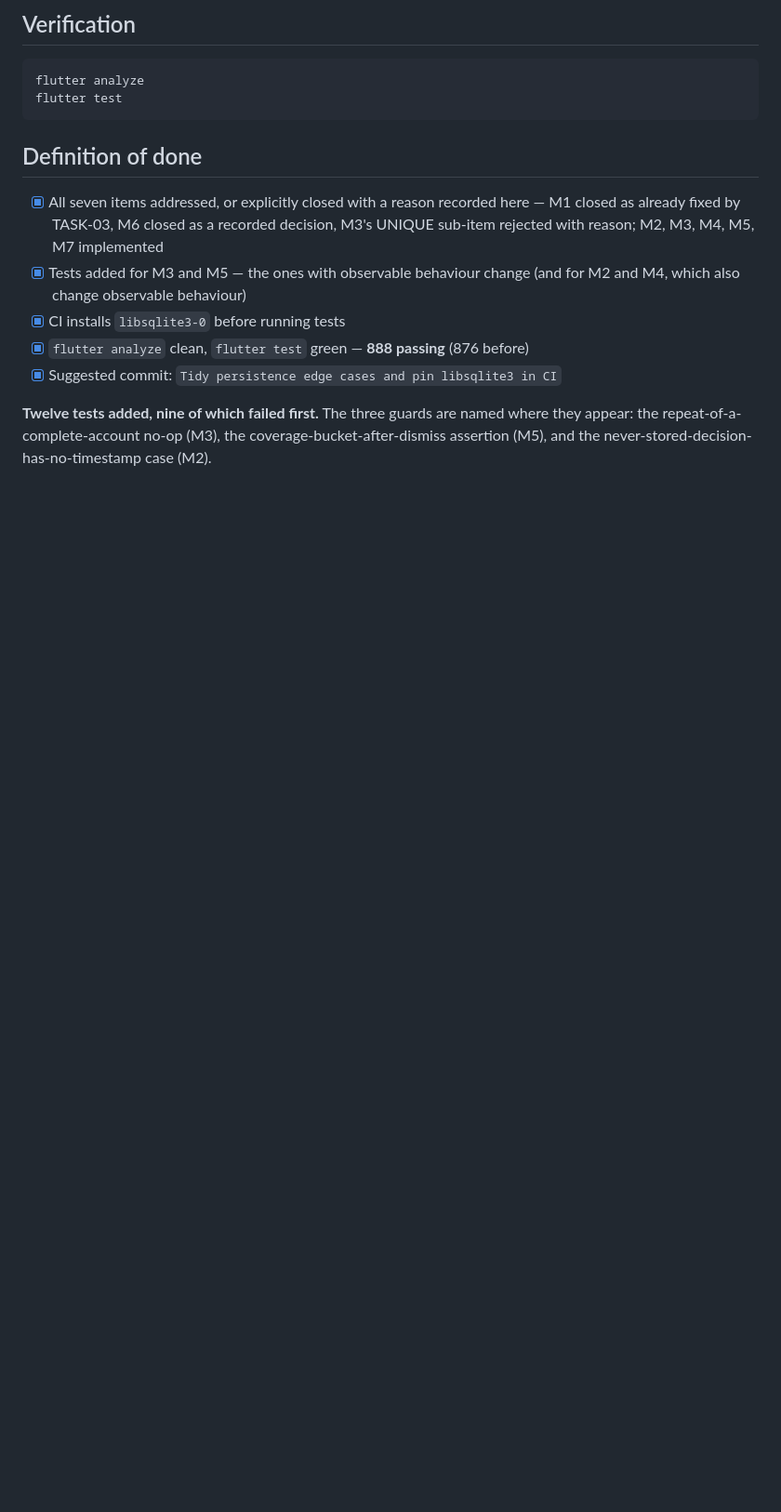
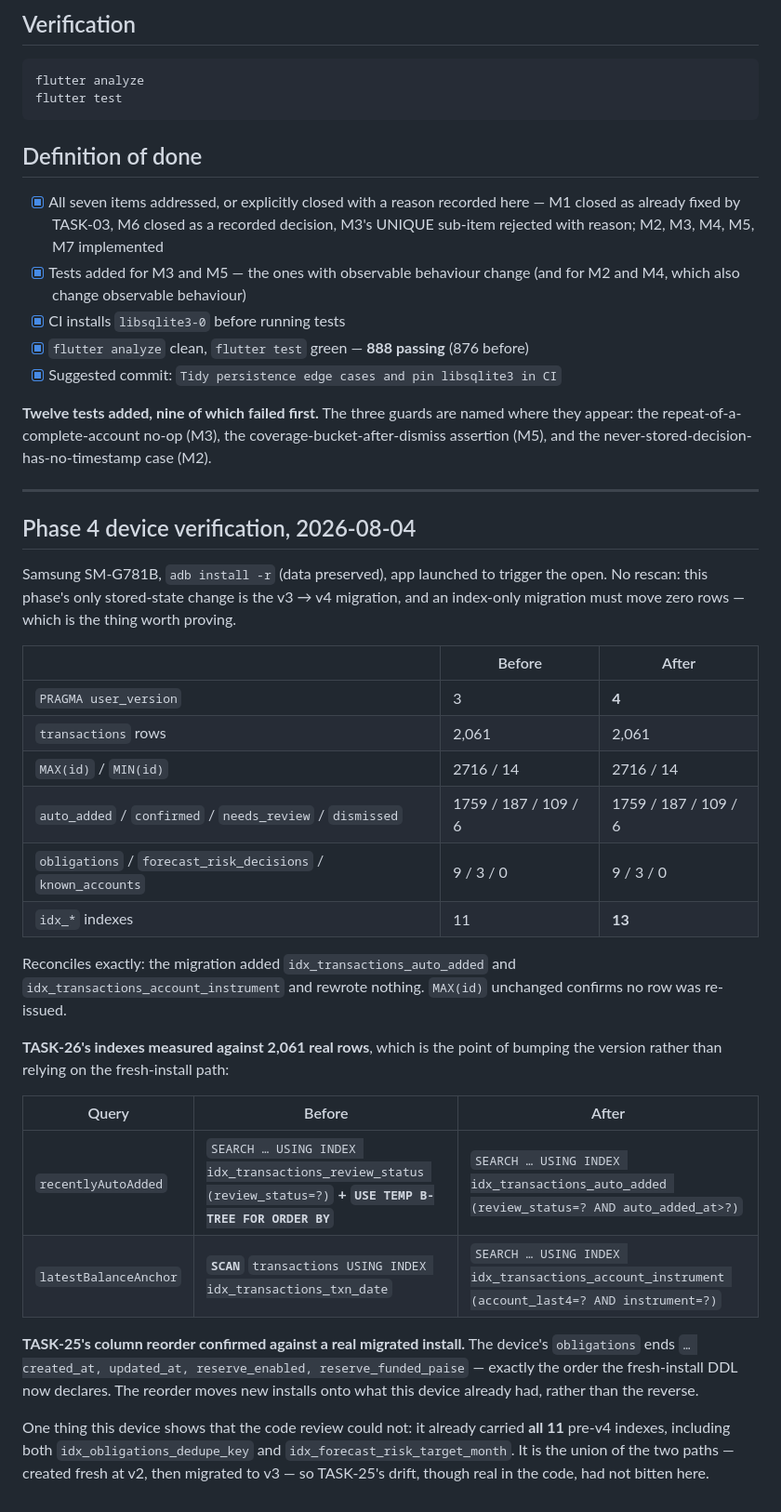
Before and after one commit to monkscode/personal-manager, a Markdown page: docs/tasks/TASK-27-persistence-minors.md, the part around the change. Shown at 93% size. Rendered like a GitHub page; blank space fills up the shorter version.

Commit message:
Record the Phase 4 device verification
The v3 to v4 migration ran on the real device and moved zero rows: 2,061
transactions before and after, MAX(id) 2716 unchanged, review-status split
1759/187/109/6 identical, obligations and risk decisions untouched. Index count
went 11 to 13.

Measured against 2,061 real rows, recentlyAutoAdded went from a review_status
seek plus USE TEMP B-TREE FOR ORDER BY to a single seek on
idx_transactions_auto_added, and latestBalanceAnchor went from SCAN to a seek
on idx_transactions_account_instrument. Neither would have reached this device
without the version bump.

The device also settles a question the code could not: it already carried all
11 pre-v4 indexes, being the union of both creation paths, so TASK-25's drift
was real in the code but had not bitten here.

```diff
--- a/docs/tasks/TASK-27-persistence-minors.md
+++ b/docs/tasks/TASK-27-persistence-minors.md
@@ -209,3 +209,42 @@ flutter test
 **Twelve tests added, nine of which failed first.** The three guards are named where they
 appear: the repeat-of-a-complete-account no-op (M3), the coverage-bucket-after-dismiss
 assertion (M5), and the never-stored-decision-has-no-timestamp case (M2).
+
+---
+
+## Phase 4 device verification, 2026-08-04
+
+Samsung SM-G781B, `adb install -r` (data preserved), app launched to trigger the open.
+No rescan: this phase's only stored-state change is the v3 → v4 migration, and an
+index-only migration must move zero rows — which is the thing worth proving.
+
+| | Before | After |
+|---|---|---|
+| `PRAGMA user_version` | 3 | **4** |
+| `transactions` rows | 2,061 | 2,061 |
+| `MAX(id)` / `MIN(id)` | 2716 / 14 | 2716 / 14 |
+| `auto_added` / `confirmed` / `needs_review` / `dismissed` | 1759 / 187 / 109 / 6 | 1759 / 187 / 109 / 6 |
+| `obligations` / `forecast_risk_decisions` / `known_accounts` | 9 / 3 / 0 | 9 / 3 / 0 |
+| `idx_*` indexes | 11 | **13** |
+
+Reconciles exactly: the migration added `idx_transactions_auto_added` and
+`idx_transactions_account_instrument` and rewrote nothing. `MAX(id)` unchanged confirms no
+row was re-issued.
+
+**TASK-26's indexes measured against 2,061 real rows**, which is the point of bumping the
+version rather than relying on the fresh-install path:
+
+| Query | Before | After |
+|---|---|---|
+| `recentlyAutoAdded` | `SEARCH … USING INDEX idx_transactions_review_status (review_status=?)` **+ `USE TEMP B-TREE FOR ORDER BY`** | `SEARCH … USING INDEX idx_transactions_auto_added (review_status=? AND auto_added_at>?)` |
+| `latestBalanceAnchor` | **`SCAN`** `transactions USING INDEX idx_transactions_txn_date` | `SEARCH … USING INDEX idx_transactions_account_instrument (account_last4=? AND instrument=?)` |
+
+**TASK-25's column reorder confirmed against a real migrated install.** The device's
+`obligations` ends `… created_at, updated_at, reserve_enabled, reserve_funded_paise` —
+exactly the order the fresh-install DDL now declares. The reorder moves new installs onto
+what this device already had, rather than the reverse.
+
+One thing this device shows that the code review could not: it already carried **all 11**
+pre-v4 indexes, including both `idx_obligations_dedupe_key` and
+`idx_forecast_risk_target_month`. It is the union of the two paths — created fresh at v2,
+then migrated to v3 — so TASK-25's drift, though real in the code, had not bitten here.
```
Also changed, not shown: docs/tasks/OVERVIEW.md (+15 -0 lines).
